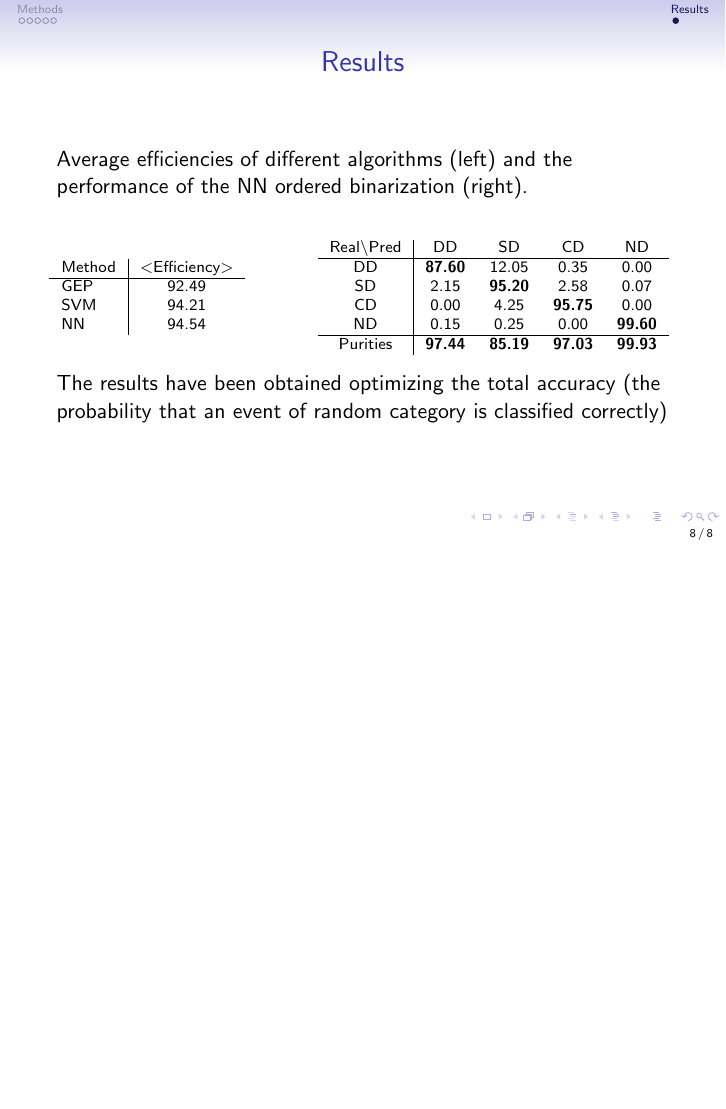
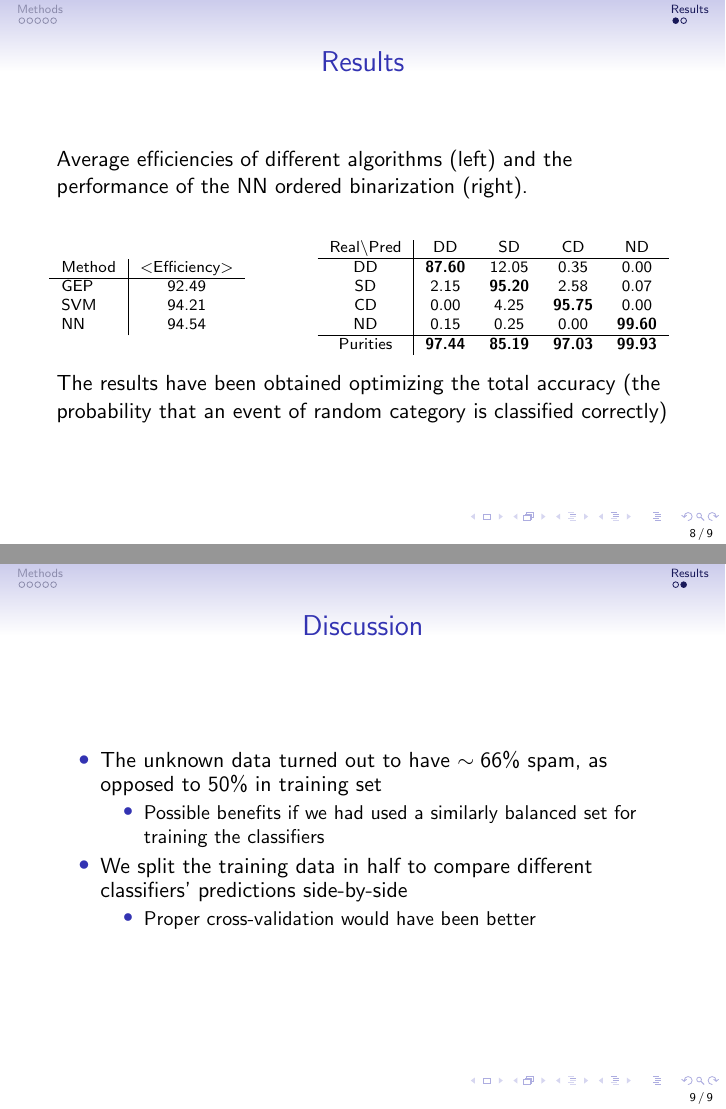
Before and after one commit to dancek/Machine-Learning-project, LaTeX slides (presentation/spam.tex): page 8 of 8 before the commit and pages 8 and 9 of 9 after it, the two joined at a grey line, the shorter picture padded with empty space. Compiled offline with pdfLaTeX.

Commit message:
discussion slide

```diff
--- a/presentation/spam.tex
+++ b/presentation/spam.tex
@@ -194,4 +194,19 @@ The results have been obtained optimizing the total accuracy
 (the probability that an event of random category is classified correctly)
 }
 
+\frame
+{
+    \frametitle{Discussion}
+    \begin{itemize}
+        \item The unknown data turned out to have $\sim66\%$ spam, as opposed to 50\% in training set
+        \begin{itemize}
+            \item Possible benefits if we had used a similarly balanced set for training the classifiers
+        \end{itemize}
+        \item We split the training data in half to compare different classifiers' predictions side-by-side
+        \begin{itemize}
+            \item Proper cross-validation would have been better
+        \end{itemize}
+    \end{itemize}
+}
+
 \end{document}
```
